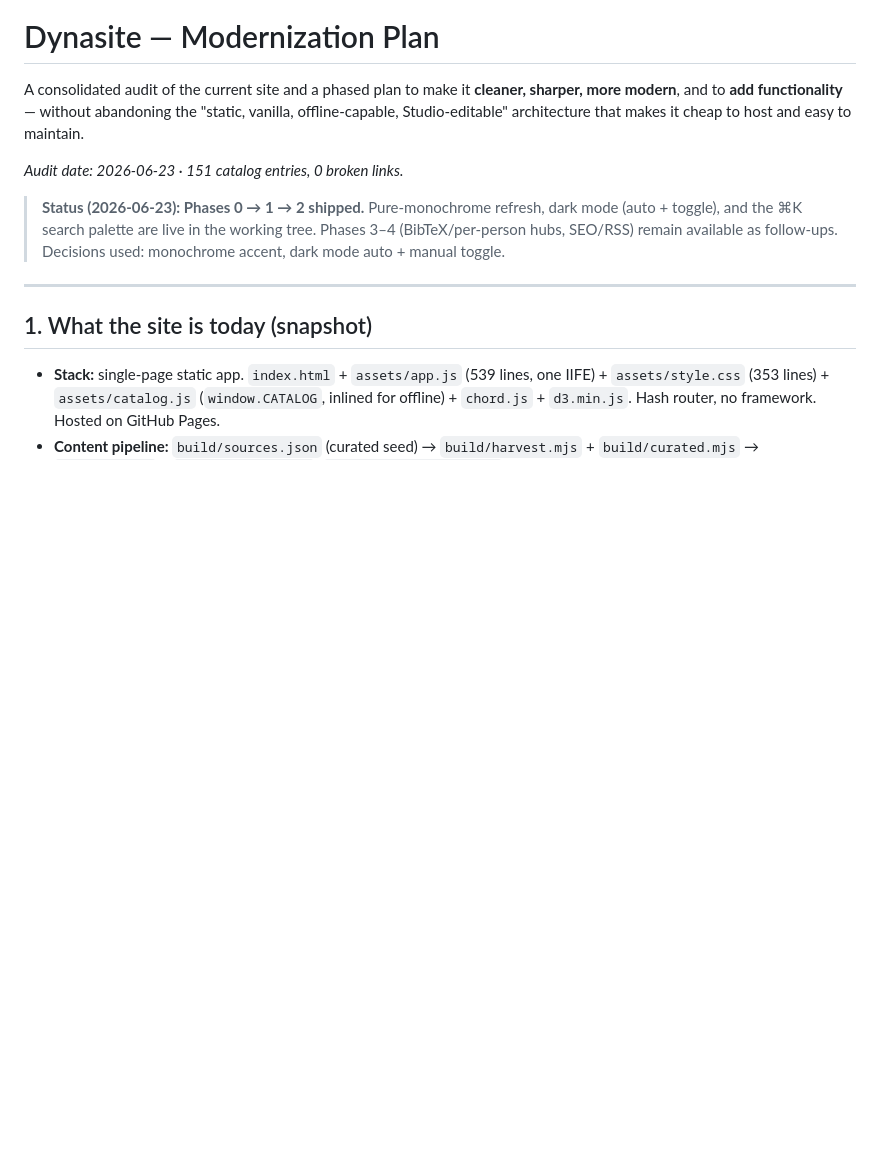
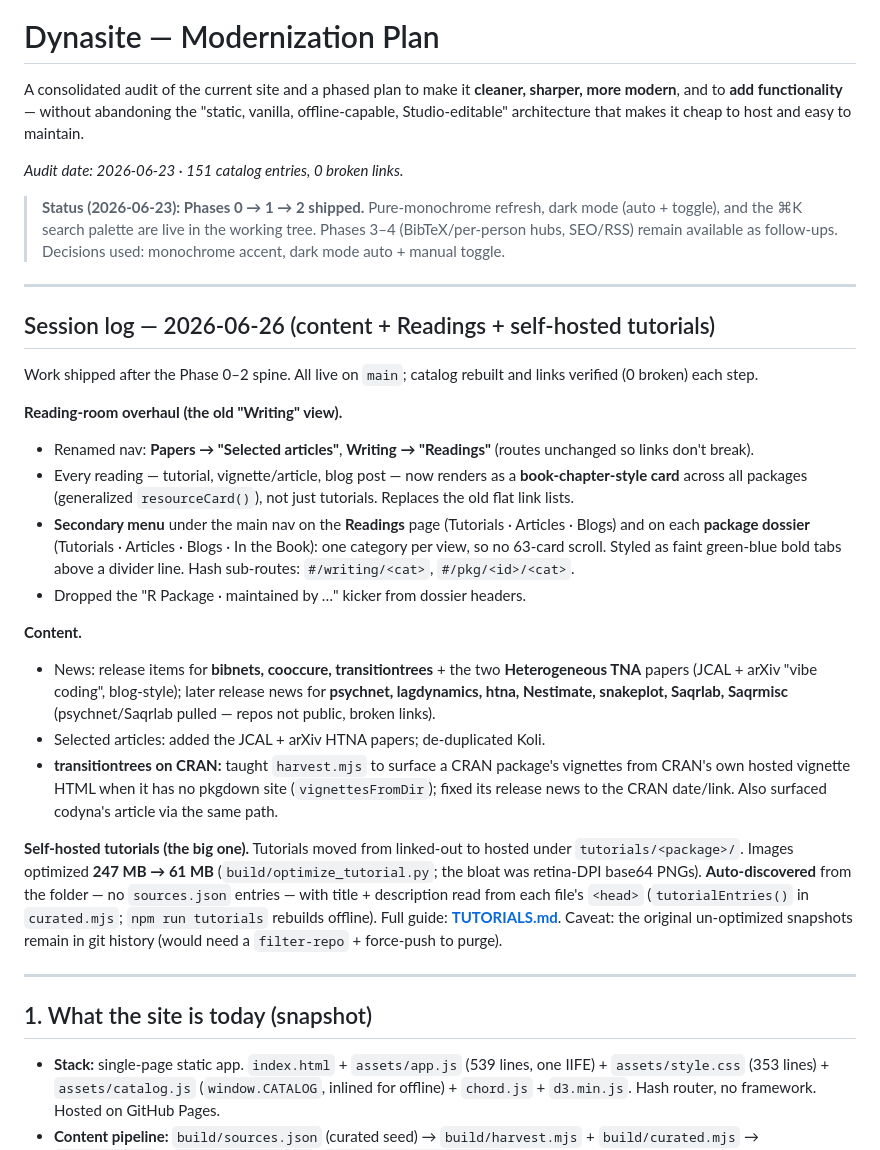
Before and after one commit to lamethods/dynalyticssite, a Markdown page: docs/MODERNIZATION-PLAN.md, the part around the change. GitHub-like rendering; blank space fills up the shorter version.

Commit message:
docs: log the 2026-06-26 session (Readings overhaul, content, transitiontrees CRAN articles, self-hosted tutorials) in MODERNIZATION-PLAN.md

```diff
--- a/docs/MODERNIZATION-PLAN.md
+++ b/docs/MODERNIZATION-PLAN.md
@@ -11,6 +11,46 @@ _Audit date: 2026-06-23 · 151 catalog entries, 0 broken links._
 > dark mode (auto + toggle), and the ⌘K search palette are live in the working
 > tree. Phases 3–4 (BibTeX/per-person hubs, SEO/RSS) remain available as
 > follow-ups. Decisions used: monochrome accent, dark mode auto + manual toggle.
+
+---
+
+## Session log — 2026-06-26 (content + Readings + self-hosted tutorials)
+
+Work shipped after the Phase 0–2 spine. All live on `main`; catalog rebuilt and
+links verified (0 broken) each step.
+
+**Reading-room overhaul (the old "Writing" view).**
+- Renamed nav: **Papers → "Selected articles"**, **Writing → "Readings"** (routes
+  unchanged so links don't break).
+- Every reading — tutorial, vignette/article, blog post — now renders as a
+  **book-chapter-style card** across all packages (generalized `resourceCard()`),
+  not just tutorials. Replaces the old flat link lists.
+- **Secondary menu** under the main nav on the **Readings** page
+  (Tutorials · Articles · Blogs) and on each **package dossier**
+  (Tutorials · Articles · Blogs · In the Book): one category per view, so no
+  63-card scroll. Styled as faint green-blue bold tabs above a divider line.
+  Hash sub-routes: `#/writing/<cat>`, `#/pkg/<id>/<cat>`.
+- Dropped the "R Package · maintained by …" kicker from dossier headers.
+
+**Content.**
+- News: release items for **bibnets, cooccure, transitiontrees** + the two
+  **Heterogeneous TNA** papers (JCAL + arXiv "vibe coding", blog-style); later
+  release news for **psychnet, lagdynamics, htna, Nestimate, snakeplot, Saqrlab,
+  Saqrmisc** (psychnet/Saqrlab pulled — repos not public, broken links).
+- Selected articles: added the JCAL + arXiv HTNA papers; de-duplicated Koli.
+- **transitiontrees on CRAN:** taught `harvest.mjs` to surface a CRAN package's
+  vignettes from CRAN's own hosted vignette HTML when it has no pkgdown site
+  (`vignettesFromDir`); fixed its release news to the CRAN date/link. Also
+  surfaced codyna's article via the same path.
+
+**Self-hosted tutorials (the big one).** Tutorials moved from linked-out to
+hosted under `tutorials/<package>/`. Images optimized **247 MB → 61 MB**
+(`build/optimize_tutorial.py`; the bloat was retina-DPI base64 PNGs).
+**Auto-discovered** from the folder — no `sources.json` entries — with title +
+description read from each file's `<head>` (`tutorialEntries()` in `curated.mjs`;
+`npm run tutorials` rebuilds offline). Full guide: **[TUTORIALS.md](./TUTORIALS.md)**.
+Caveat: the original un-optimized snapshots remain in git history (would need a
+`filter-repo` + force-push to purge).
 
 ---
 
```
